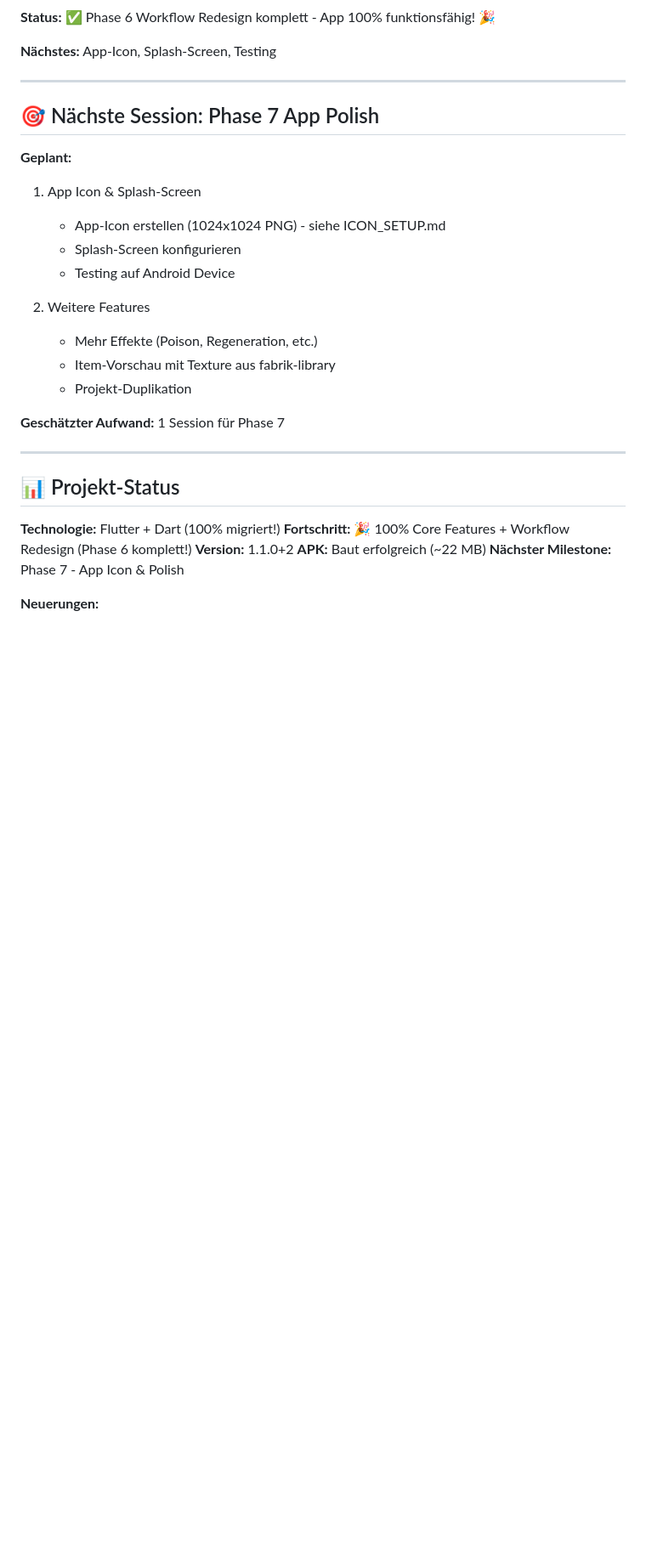
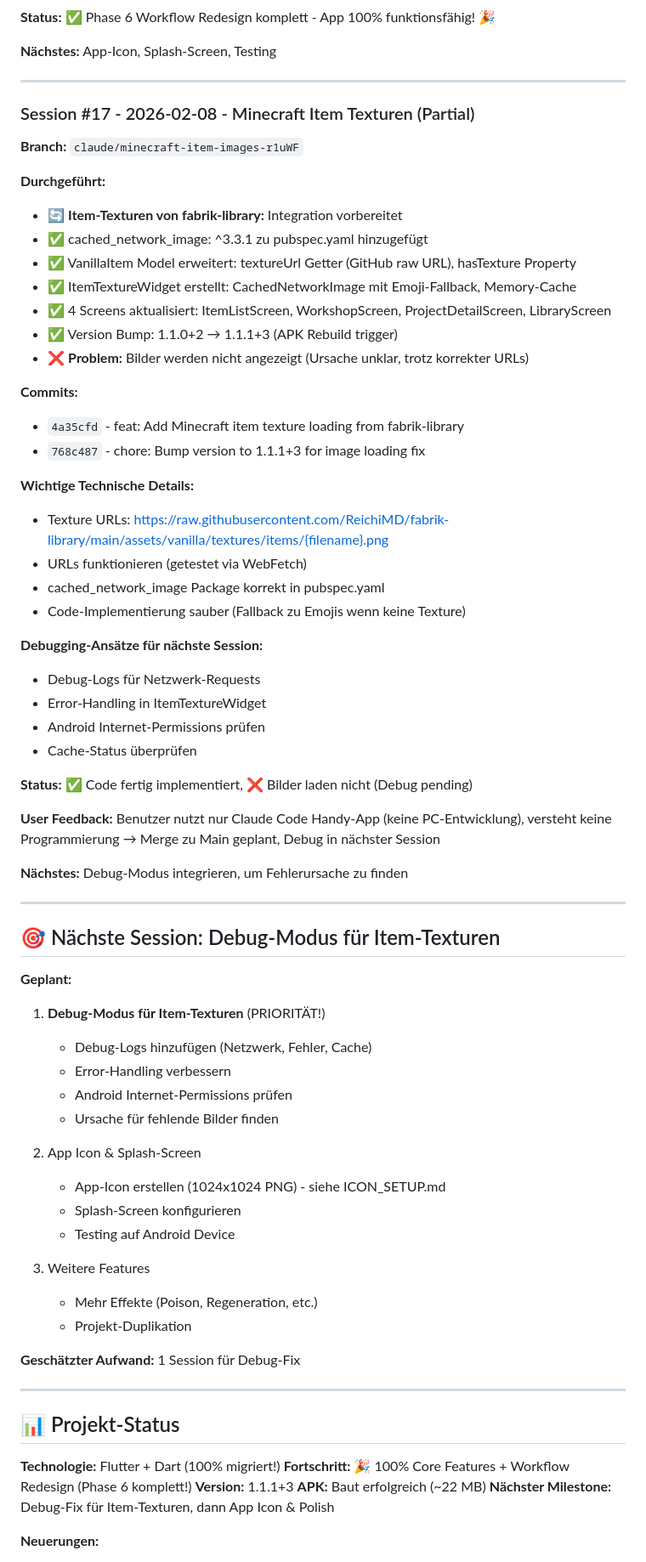
Before and after one commit to ReichiMD/GameForge-Studio, a Markdown page: SESSION_LOG.md, the part around one of its changes. Shown at 85% size. Rendered like a GitHub page; blank space fills up the shorter version.

```diff
--- a/SESSION_LOG.md
+++ b/SESSION_LOG.md
@@ -273,20 +273,62 @@
 
 ---
 
-## 🎯 Nächste Session: Phase 7 App Polish
+### Session #17 - 2026-02-08 - Minecraft Item Texturen (Partial)
+
+**Branch:** `claude/minecraft-item-images-r1uWF`
+
+**Durchgeführt:**
+- 🔄 **Item-Texturen von fabrik-library:** Integration vorbereitet
+- ✅ cached_network_image: ^3.3.1 zu pubspec.yaml hinzugefügt
+- ✅ VanillaItem Model erweitert: textureUrl Getter (GitHub raw URL), hasTexture Property
+- ✅ ItemTextureWidget erstellt: CachedNetworkImage mit Emoji-Fallback, Memory-Cache
+- ✅ 4 Screens aktualisiert: ItemListScreen, WorkshopScreen, ProjectDetailScreen, LibraryScreen
+- ✅ Version Bump: 1.1.0+2 → 1.1.1+3 (APK Rebuild trigger)
+- ❌ **Problem:** Bilder werden nicht angezeigt (Ursache unklar, trotz korrekter URLs)
+
+**Commits:**
+- `4a35cfd` - feat: Add Minecraft item texture loading from fabrik-library
+- `768c487` - chore: Bump version to 1.1.1+3 for image loading fix
+
+**Wichtige Technische Details:**
+- Texture URLs: https://raw.githubusercontent.com/ReichiMD/fabrik-library/main/assets/vanilla/textures/items/{filename}.png
+- URLs funktionieren (getestet via WebFetch)
+- cached_network_image Package korrekt in pubspec.yaml
+- Code-Implementierung sauber (Fallback zu Emojis wenn keine Texture)
+
+**Debugging-Ansätze für nächste Session:**
+- Debug-Logs für Netzwerk-Requests
+- Error-Handling in ItemTextureWidget
+- Android Internet-Permissions prüfen
+- Cache-Status überprüfen
+
+**Status:** ✅ Code fertig implementiert, ❌ Bilder laden nicht (Debug pending)
+
+**User Feedback:** Benutzer nutzt nur Claude Code Handy-App (keine PC-Entwicklung), versteht keine Programmierung → Merge zu Main geplant, Debug in nächster Session
+
+**Nächstes:** Debug-Modus integrieren, um Fehlerursache zu finden
+
+---
+
+## 🎯 Nächste Session: Debug-Modus für Item-Texturen
 
 **Geplant:**
-1. App Icon & Splash-Screen
+1. **Debug-Modus für Item-Texturen** (PRIORITÄT!)
+   - Debug-Logs hinzufügen (Netzwerk, Fehler, Cache)
+   - Error-Handling verbessern
+   - Android Internet-Permissions prüfen
+   - Ursache für fehlende Bilder finden
+
+2. App Icon & Splash-Screen
    - App-Icon erstellen (1024x1024 PNG) - siehe ICON_SETUP.md
    - Splash-Screen konfigurieren
    - Testing auf Android Device
 
-2. Weitere Features
+3. Weitere Features
    - Mehr Effekte (Poison, Regeneration, etc.)
-   - Item-Vorschau mit Texture aus fabrik-library
    - Projekt-Duplikation
 
-**Geschätzter Aufwand:** 1 Session für Phase 7
+**Geschätzter Aufwand:** 1 Session für Debug-Fix
 
 ---
 
@@ -294,9 +336,9 @@
 
 **Technologie:** Flutter + Dart (100% migriert!)
 **Fortschritt:** 🎉 100% Core Features + Workflow Redesign (Phase 6 komplett!)
-**Version:** 1.1.0+2
+**Version:** 1.1.1+3
 **APK:** Baut erfolgreich (~22 MB)
-**Nächster Milestone:** Phase 7 - App Icon & Polish
+**Nächster Milestone:** Debug-Fix für Item-Texturen, dann App Icon & Polish
 
 **Neuerungen:**
 - ✅ Multi-Item Projects (1 Projekt = viele Items!)
```
Also changed, not shown: other parts of SESSION_LOG.md (+1 -1 lines), CLAUDE.md (+18 -20 lines).
